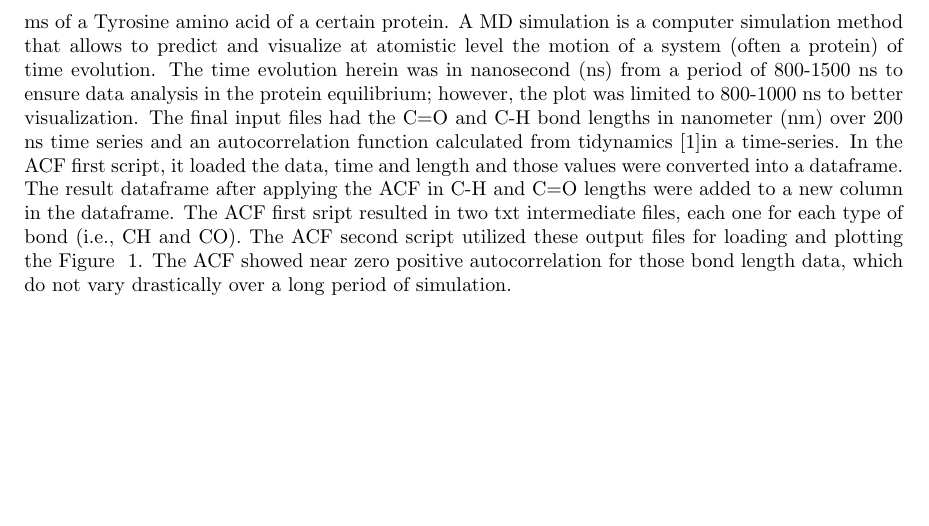
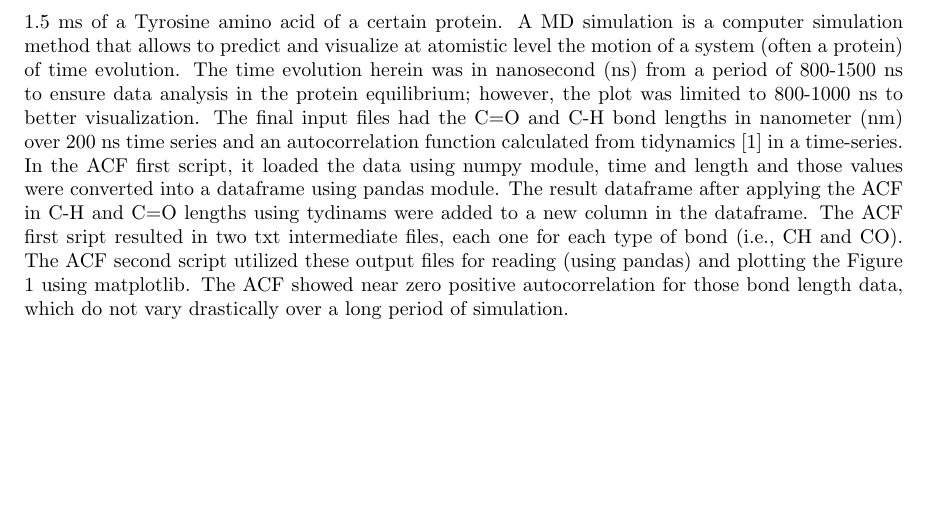
Before and after one commit to kdabarcelos/CMSC6950_Project, a LaTeX document (report.tex): part of page 2 of 5, cut so that both start at the same text. Compiled offline with pdfLaTeX.

Commit message:
modifying results

```diff
--- a/report.tex
+++ b/report.tex
@@ -40,7 +40,7 @@ The results will be reported for use of ACF and MSD from tidynamics package \cit
 
 \subsection{Task 1: ACF of C=O and C-H bond length over MD time}
 
-The objective of this task was to analyze the C=O and C-H bond stretching motion using its time ACF. The input data were obtained from a long MD simulation trajectory with total duration of 1.5 ms of a Tyrosine amino acid of a certain protein. A MD simulation is a computer simulation method that allows to predict and visualize at atomistic level the motion of a system (often a protein) of time evolution. The time evolution herein was in nanosecond (ns) from a period of 800-1500 ns to ensure data analysis in the protein equilibrium; however, the plot was limited to 800-1000 ns to better visualization. The final input files had the C=O and C-H bond lengths in nanometer (nm) over 200 ns time series and an autocorrelation function calculated from tidynamics \cite{Buyl2018}in a time-series. In the ACF first script, it loaded the data, time and length and those values were converted into a dataframe. The result dataframe after applying the ACF in C-H and C=O lengths were added to a new column in the dataframe. The ACF first sript resulted in two txt intermediate files, each one for each type of bond (i.e., CH and CO). The ACF second script utilized these output files for loading and plotting the Figure ~\ref{fig:acf_plot}. The ACF showed near zero positive autocorrelation for those bond length data, which do not vary drastically over a long period of simulation.
+The objective of this task was to analyze the C=O and C-H bond stretching motion using its time ACF. The input data were obtained from a long MD simulation trajectory with total duration of 1.5 ms of a Tyrosine amino acid of a certain protein. A MD simulation is a computer simulation method that allows to predict and visualize at atomistic level the motion of a system (often a protein) of time evolution. The time evolution herein was in nanosecond (ns) from a period of 800-1500 ns to ensure data analysis in the protein equilibrium; however, the plot was limited to 800-1000 ns to better visualization. The final input files had the C=O and C-H bond lengths in nanometer (nm) over 200 ns time series and an autocorrelation function calculated from tidynamics \cite{Buyl2018} in a time-series. In the ACF first script, it loaded the data using numpy module, time and length and those values were converted into a dataframe using pandas module. The result dataframe after applying the ACF in C-H and C=O lengths using tydinams were added to a new column in the dataframe. The ACF first sript resulted in two txt intermediate files, each one for each type of bond (i.e., CH and CO). The ACF second script utilized these output files for reading (using pandas) and plotting the Figure ~\ref{fig:acf_plot} using matplotlib. The ACF showed near zero positive autocorrelation for those bond length data, which do not vary drastically over a long period of simulation.
 
 \begin{figure}[H]
 \includegraphics[width=\linewidth]{CO_CH_length_acf_plot.png}
```
